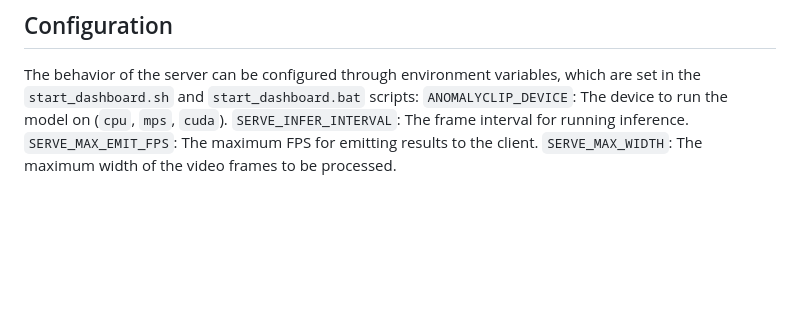
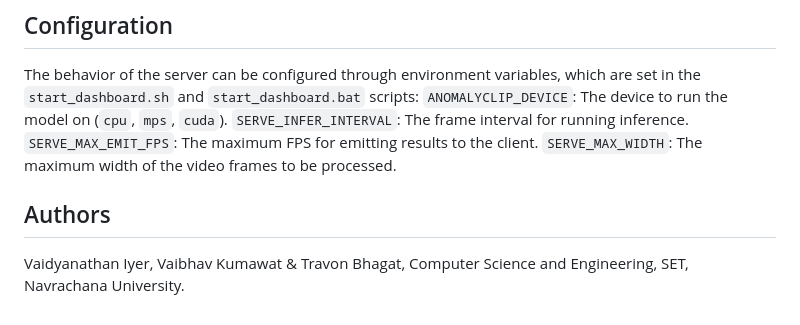
Before and after one commit to vaidyya/anomalyclip, a Markdown page: README.md, the part around the change. Drawn GitHub-style; blank space fills up the shorter version.

Commit message:
docs - updated README.md
Introduced a new 'Authors' section listing contributors and their affiliations in the README for improved project attribution.

```diff
--- a/README.md
+++ b/README.md
@@ -91,3 +91,6 @@ The script will perform checks, set up the environment, and start the FastAPI se
 ## Configuration
 
 The behavior of the server can be configured through environment variables, which are set in the `start_dashboard.sh` and `start_dashboard.bat` scripts: `ANOMALYCLIP_DEVICE`: The device to run the model on (`cpu`, `mps`, `cuda`). `SERVE_INFER_INTERVAL`: The frame interval for running inference. `SERVE_MAX_EMIT_FPS`: The maximum FPS for emitting results to the client. `SERVE_MAX_WIDTH`: The maximum width of the video frames to be processed.
+
+## Authors
+Vaidyanathan Iyer, Vaibhav Kumawat & Travon Bhagat, Computer Science and Engineering, SET, Navrachana University.
```
